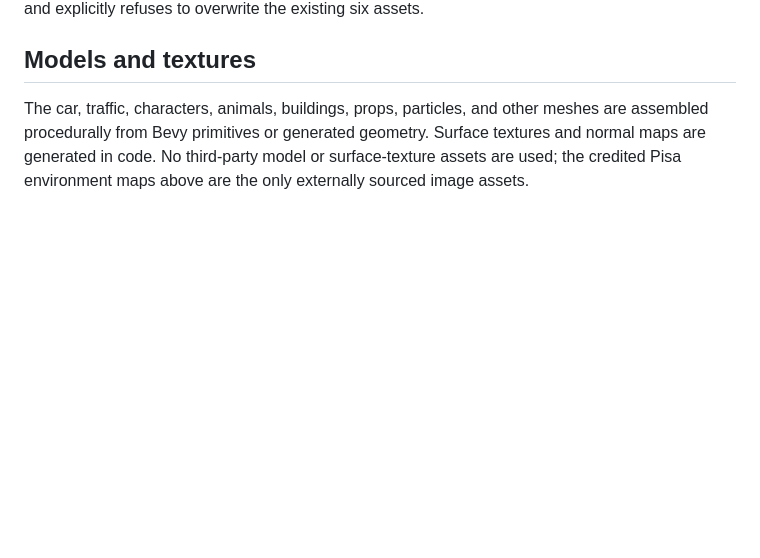
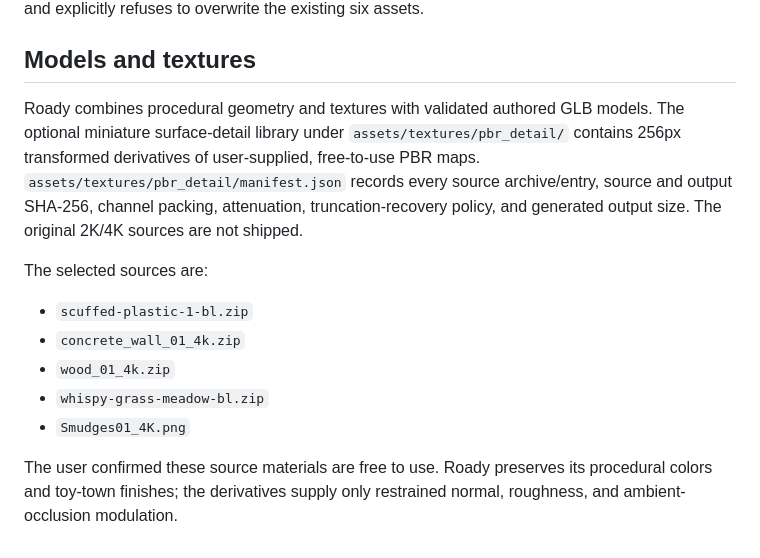
Before and after one commit to ConnorBP/crossy_cars, a Markdown page: CREDITS.md, the part around the change. GitHub-like rendering; blank space fills up the shorter version.

Commit message:
Document PBR detail provenance

```diff
--- a/CREDITS.md
+++ b/CREDITS.md
@@ -59,4 +59,14 @@ existing six assets.
 
 ## Models and textures
 
-The car, traffic, characters, animals, buildings, props, particles, and other meshes are assembled procedurally from Bevy primitives or generated geometry. Surface textures and normal maps are generated in code. No third-party model or surface-texture assets are used; the credited Pisa environment maps above are the only externally sourced image assets.
+Roady combines procedural geometry and textures with validated authored GLB models. The optional miniature surface-detail library under `assets/textures/pbr_detail/` contains 256px transformed derivatives of user-supplied, free-to-use PBR maps. `assets/textures/pbr_detail/manifest.json` records every source archive/entry, source and output SHA-256, channel packing, attenuation, truncation-recovery policy, and generated output size. The original 2K/4K sources are not shipped.
+
+The selected sources are:
+
+- `scuffed-plastic-1-bl.zip`
+- `concrete_wall_01_4k.zip`
+- `wood_01_4k.zip`
+- `whispy-grass-meadow-bl.zip`
+- `Smudges01_4K.png`
+
+The user confirmed these source materials are free to use. Roady preserves its procedural colors and toy-town finishes; the derivatives supply only restrained normal, roughness, and ambient-occlusion modulation.
```
